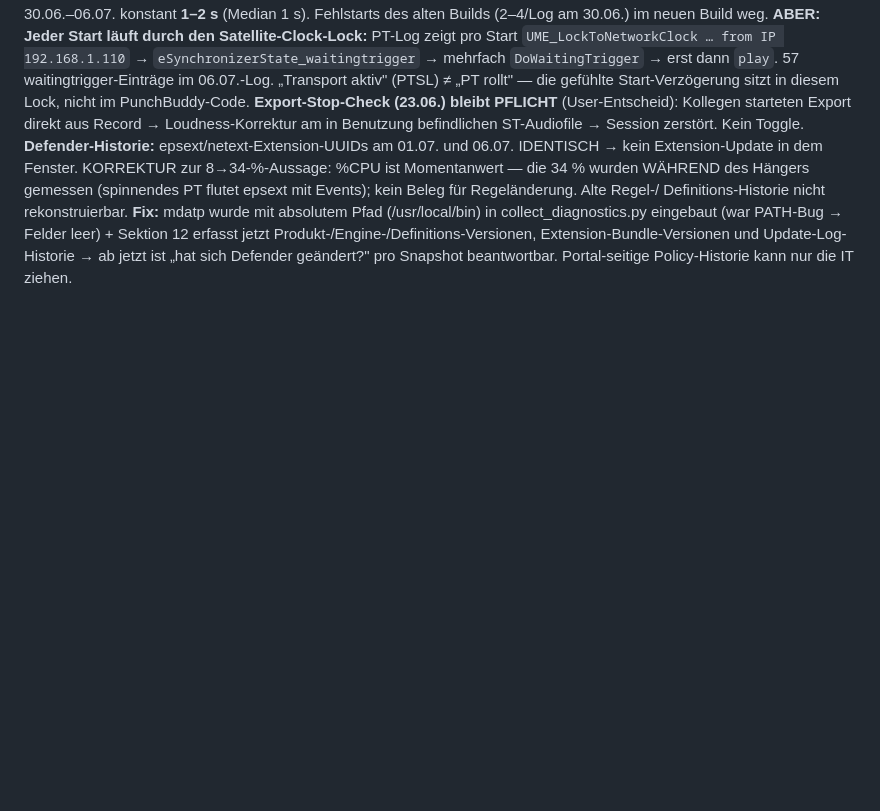
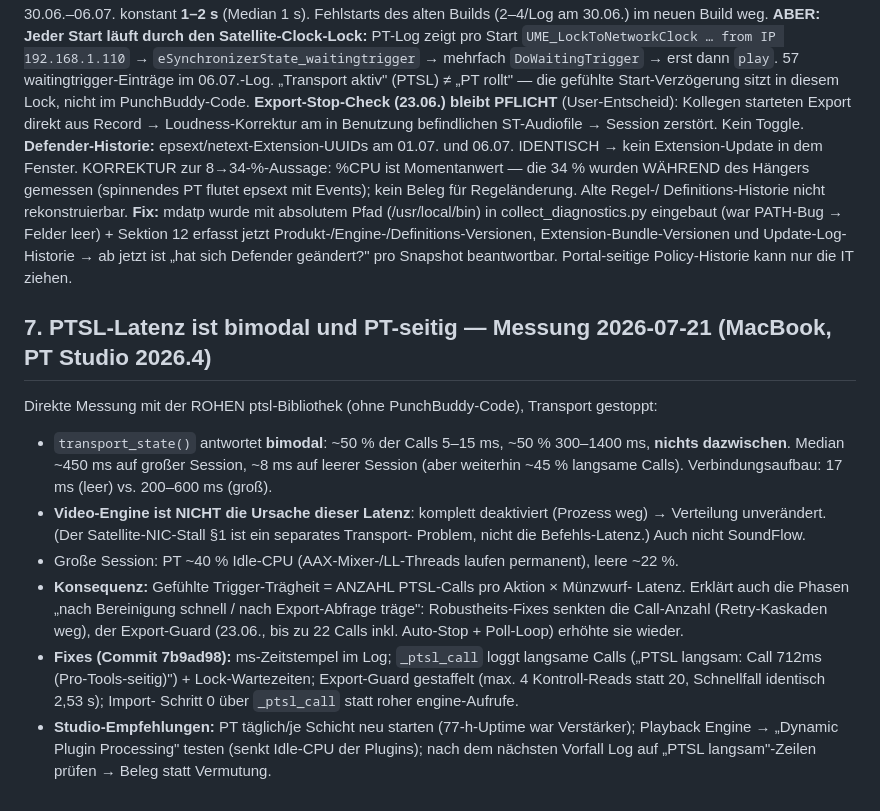
Before and after one commit to ruehljens-creator/PunchBuddy-2, a Markdown page: ki brain/erkenntnisse.md, the part around the change. Rendered like a GitHub page; blank space fills up the shorter version.

Commit message:
ki brain: PTSL-Latenz bimodal + PT-seitig belegt (Messung 2026-07-21); Fixes 7b9ad98 dokumentiert
Co-Authored-By: Claude Opus 4.8 <noreply@anthropic.com>

```diff
--- a/ki brain/erkenntnisse.md
+++ b/ki brain/erkenntnisse.md
@@ -300,3 +300,24 @@ leer) + Sektion 12 erfasst jetzt Produkt-/Engine-/Definitions-Versionen,
 Extension-Bundle-Versionen und Update-Log-Historie → ab jetzt ist „hat sich
 Defender geändert?" pro Snapshot beantwortbar. Portal-seitige Policy-Historie
 kann nur die IT ziehen.
+
+## 7. PTSL-Latenz ist bimodal und PT-seitig — Messung 2026-07-21 (MacBook, PT Studio 2026.4)
+Direkte Messung mit der ROHEN ptsl-Bibliothek (ohne PunchBuddy-Code), Transport gestoppt:
+- `transport_state()` antwortet **bimodal**: ~50 % der Calls 5–15 ms, ~50 % 300–1400 ms,
+  **nichts dazwischen**. Median ~450 ms auf großer Session, ~8 ms auf leerer Session
+  (aber weiterhin ~45 % langsame Calls). Verbindungsaufbau: 17 ms (leer) vs. 200–600 ms (groß).
+- **Video-Engine ist NICHT die Ursache dieser Latenz**: komplett deaktiviert (Prozess weg)
+  → Verteilung unverändert. (Der Satellite-NIC-Stall §1 ist ein separates Transport-
+  Problem, nicht die Befehls-Latenz.) Auch nicht SoundFlow.
+- Große Session: PT ~40 % Idle-CPU (AAX-Mixer-/LL-Threads laufen permanent), leere ~22 %.
+- **Konsequenz:** Gefühlte Trigger-Trägheit = ANZAHL PTSL-Calls pro Aktion × Münzwurf-
+  Latenz. Erklärt auch die Phasen „nach Bereinigung schnell / nach Export-Abfrage träge":
+  Robustheits-Fixes senkten die Call-Anzahl (Retry-Kaskaden weg), der Export-Guard
+  (23.06., bis zu 22 Calls inkl. Auto-Stop + Poll-Loop) erhöhte sie wieder.
+- **Fixes (Commit 7b9ad98):** ms-Zeitstempel im Log; `_ptsl_call` loggt langsame Calls
+  („PTSL langsam: Call 712ms (Pro-Tools-seitig)") + Lock-Wartezeiten; Export-Guard
+  gestaffelt (max. 4 Kontroll-Reads statt 20, Schnellfall identisch 2,53 s); Import-
+  Schritt 0 über `_ptsl_call` statt roher engine-Aufrufe.
+- **Studio-Empfehlungen:** PT täglich/je Schicht neu starten (77-h-Uptime war Verstärker);
+  Playback Engine → „Dynamic Plugin Processing" testen (senkt Idle-CPU der Plugins);
+  nach dem nächsten Vorfall Log auf „PTSL langsam"-Zeilen prüfen → Beleg statt Vermutung.
```
